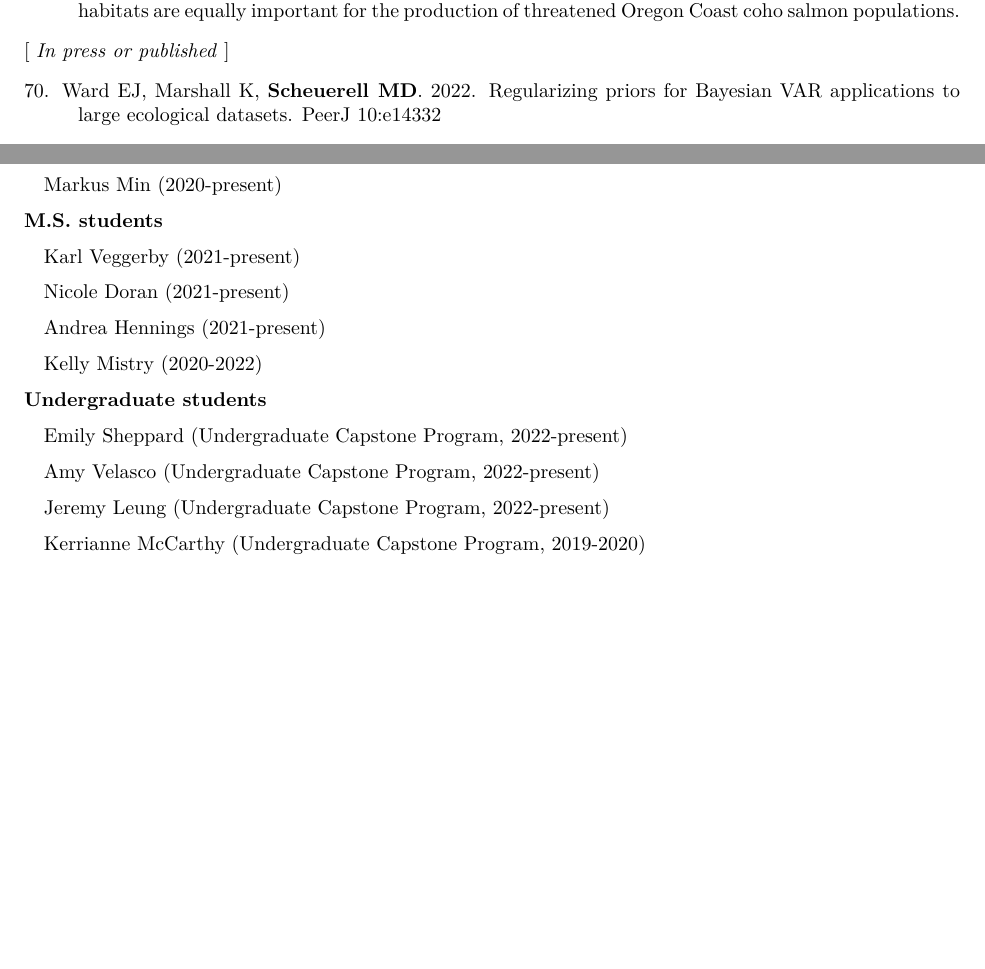
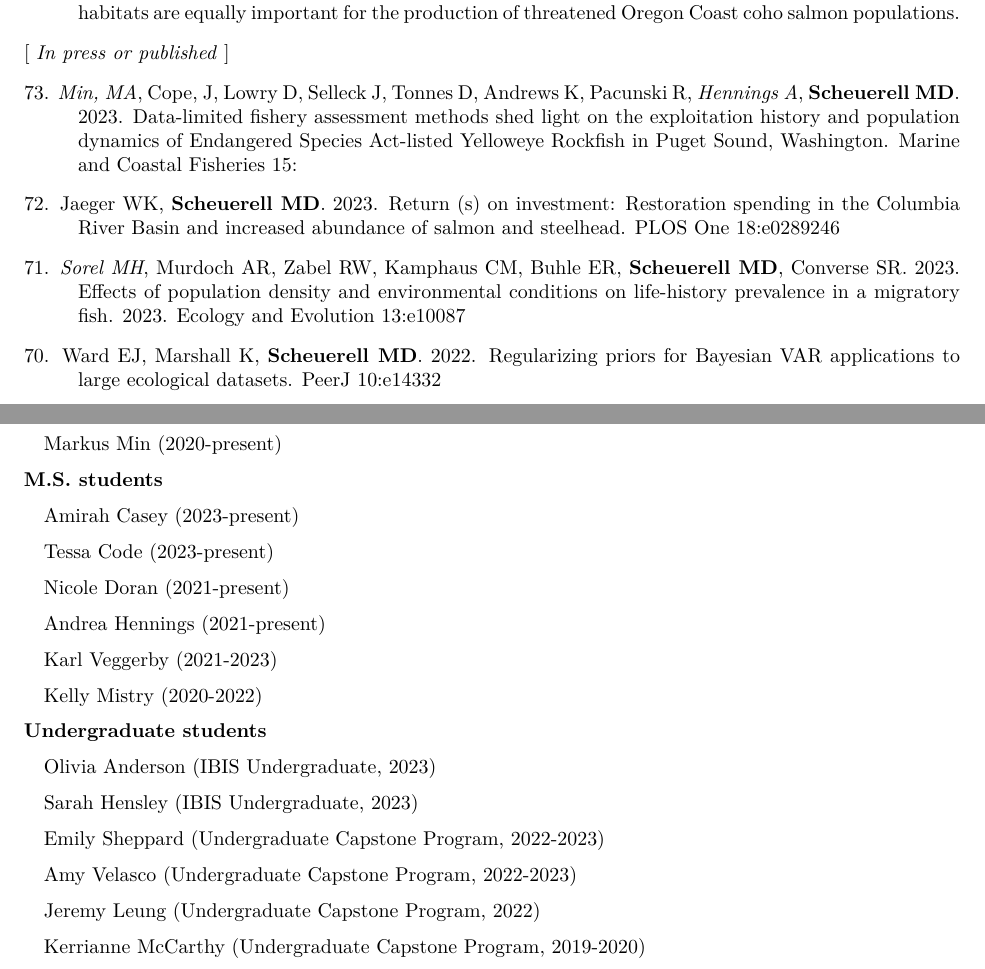
Before and after one commit to mdscheuerell/cv, an R Markdown document (MDScheuerell_CV.Rmd): two parts of pages 2 and 12 of 12, joined at a grey line, cut so that both start at the same text, the shorter picture padded with empty space. The pictures show the output file MDScheuerell_CV.pdf that the author committed with the source.

Commit message:
updated pubs and students

```diff
--- a/MDScheuerell_CV.Rmd
+++ b/MDScheuerell_CV.Rmd
@@ -139,6 +139,12 @@ Authors in italics were students or post-docs at the time the research was compl
 _Magel CL_, __Scheuerell MD__, Buhle ER, Lewis DJ, Weeber M, Hacker SD. In review. Estuary and upland habitats are equally important for the production of threatened Oregon Coast coho salmon populations.
 
 [ _In press or published_ ]
+
+73\. _Min, MA_, Cope, J, Lowry D, Selleck J, Tonnes D, Andrews K, Pacunski R, _Hennings A_, __Scheuerell MD__. 2023. Data-limited fishery assessment methods shed light on the exploitation history and population dynamics of Endangered Species Act-listed Yelloweye Rockfish in Puget Sound, Washington. Marine and Coastal Fisheries 15:
+
+72\. Jaeger WK, __Scheuerell MD__. 2023. Return (s) on investment: Restoration spending in the Columbia River Basin and increased abundance of salmon and steelhead. PLOS One 18:e0289246
+
+71\. _Sorel MH_, Murdoch AR, Zabel RW, Kamphaus CM, Buhle ER, __Scheuerell MD__, Converse SR. 2023. Effects of population density and environmental conditions on life‐history prevalence in a migratory fish. 2023. Ecology and Evolution 13:e10087
 
 70\. Ward EJ, Marshall K, __Scheuerell MD__. 2022. Regularizing priors for Bayesian VAR applications to large ecological datasets. PeerJ 10:e14332
 
@@ -643,7 +649,9 @@ __Ph.D. students__
 
 __M.S. students__
 
-\quad Karl Veggerby (2021-present)
+\quad Amirah Casey (2023-present)
+
+\quad Tessa Code (2023-present)
 
 \quad Nicole Doran (2021-present)
 
@@ -653,11 +663,15 @@ __M.S. students__
 
 __Undergraduate students__
 
-\quad Emily Sheppard (Undergraduate Capstone Program, 2022-present)
+\quad Olivia Anderson (IBIS Undergraduate, 2023)
 
-\quad Amy Velasco (Undergraduate Capstone Program, 2022-present)
+\quad Sarah Hensley (IBIS Undergraduate, 2023)
 
-\quad Jeremy Leung (Undergraduate Capstone Program, 2022-present)
+\quad Emily Sheppard (Undergraduate Capstone Program, 2022-2023)
+
+\quad Amy Velasco (Undergraduate Capstone Program, 2022-2023)
+
+\quad Jeremy Leung (Undergraduate Capstone Program, 2022)
 
 \quad Kerrianne McCarthy (Undergraduate Capstone Program, 2019-2020)
 
```
Also changed, not shown: MDScheuerell_CV.pdf, MDScheuerell_CV.Rmd (2 more changed lines).
